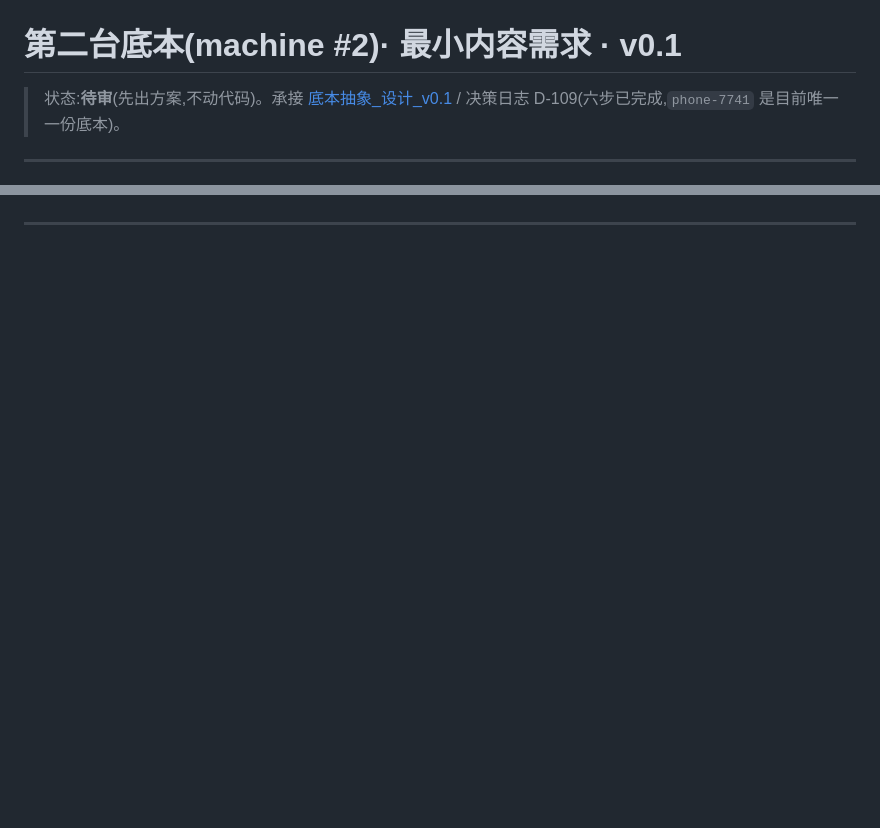
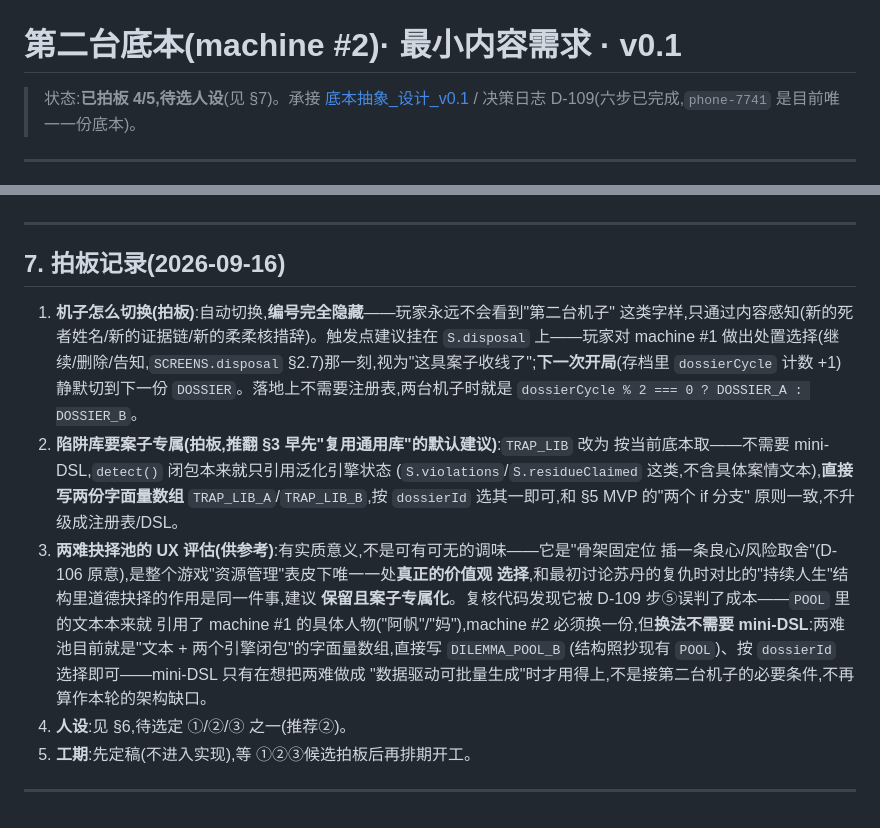
Before and after one commit to RAMBOXIE/-, a Markdown page: design/第二底本_最小内容需求_v0.1.md, 2 parts joined by grey strips. Drawn GitHub-style; blank space fills up the shorter version.

```diff
--- a/design/第二底本_最小内容需求_v0.1.md
+++ b/design/第二底本_最小内容需求_v0.1.md
@@ -1,6 +1,6 @@
 # 第二台底本(machine #2)· 最小内容需求 · v0.1
 
-> 状态:**待审**(先出方案,不动代码)。承接 [底本抽象_设计_v0.1](底本抽象_设计_v0.1.md) /
+> 状态:**已拍板 4/5,待选人设**(见 §7)。承接 [底本抽象_设计_v0.1](底本抽象_设计_v0.1.md) /
 > 决策日志 D-109(六步已完成,`phone-7741` 是目前唯一一份底本)。
 
 ---
@@ -122,2 +131,28 @@ D-109 的 `CURRENT = DOSSIER` 是硬绑定,`loadDossier(id)` 目前只是"校验
 
 ---
+
+## 7. 拍板记录(2026-09-16)
+
+1. **机子怎么切换(拍板)**:自动切换,**编号完全隐藏**——玩家永远不会看到"第二台机子"
+   这类字样,只通过内容感知(新的死者姓名/新的证据链/新的柔柔核措辞)。触发点建议挂在
+   `S.disposal` 上——玩家对 machine #1 做出处置选择(继续/删除/告知,`SCREENS.disposal`
+   §2.7)那一刻,视为"这具案子收线了";**下一次开局**(存档里 `dossierCycle` 计数 +1)
+   静默切到下一份 `DOSSIER`。落地上不需要注册表,两台机子时就是
+   `dossierCycle % 2 === 0 ? DOSSIER_A : DOSSIER_B`。
+2. **陷阱库要案子专属(拍板,推翻 §3 早先"复用通用库"的默认建议)**:`TRAP_LIB` 改为
+   按当前底本取——不需要 mini-DSL,`detect()` 闭包本来就只引用泛化引擎状态
+   (`S.violations`/`S.residueClaimed` 这类,不含具体案情文本),**直接写两份字面量数组**
+   `TRAP_LIB_A`/`TRAP_LIB_B`,按 `dossierId` 选其一即可,和 §5 MVP 的"两个 if 分支"
+   原则一致,不升级成注册表/DSL。
+3. **两难抉择池的 UX 评估(供参考)**:有实质意义,不是可有可无的调味——它是"骨架固定位
+   插一条良心/风险取舍"(D-106 原意),是整个游戏"资源管理"表皮下唯一一处**真正的价值观
+   选择**,和最初讨论苏丹的复仇时对比的"持续人生"结构里道德抉择的作用是同一件事,建议
+   **保留且案子专属化**。复核代码发现它被 D-109 步⑤误判了成本——`POOL` 里的文本本来就
+   引用了 machine #1 的具体人物("阿帆"/"妈"),machine #2 必须换一份,但**换法不需要
+   mini-DSL**:两难池目前就是"文本 + 两个引擎闭包"的字面量数组,直接写 `DILEMMA_POOL_B`
+   (结构照抄现有 `POOL`)、按 `dossierId` 选择即可——mini-DSL 只有在想把两难做成
+   "数据驱动可批量生成"时才用得上,不是接第二台机子的必要条件,不再算作本轮的架构缺口。
+4. **人设**:见 §6,待选定 ①/②/③ 之一(推荐②)。
+5. **工期**:先定稿(不进入实现),等 ①②③候选拍板后再排期开工。
+
+---
```
Also changed, not shown: other parts of design/第二底本_最小内容需求_v0.1.md (+37 -28 lines).
